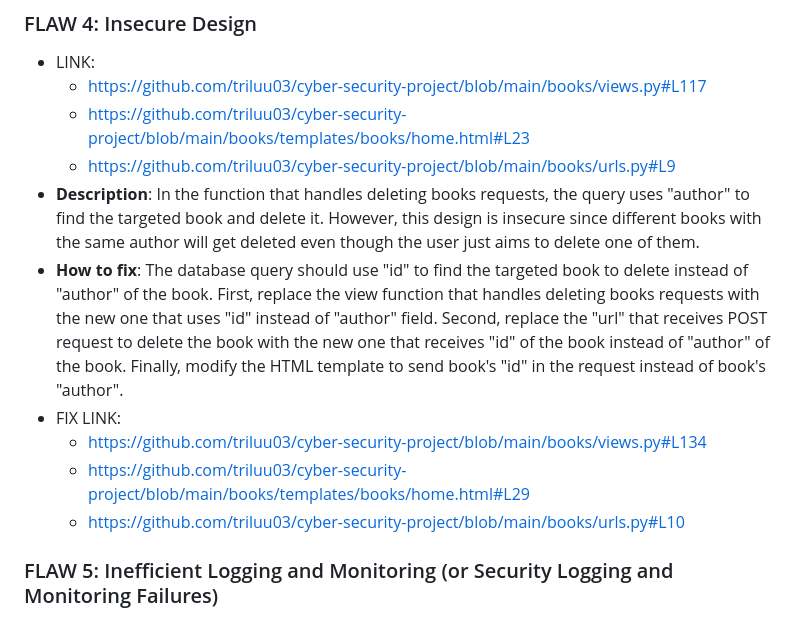
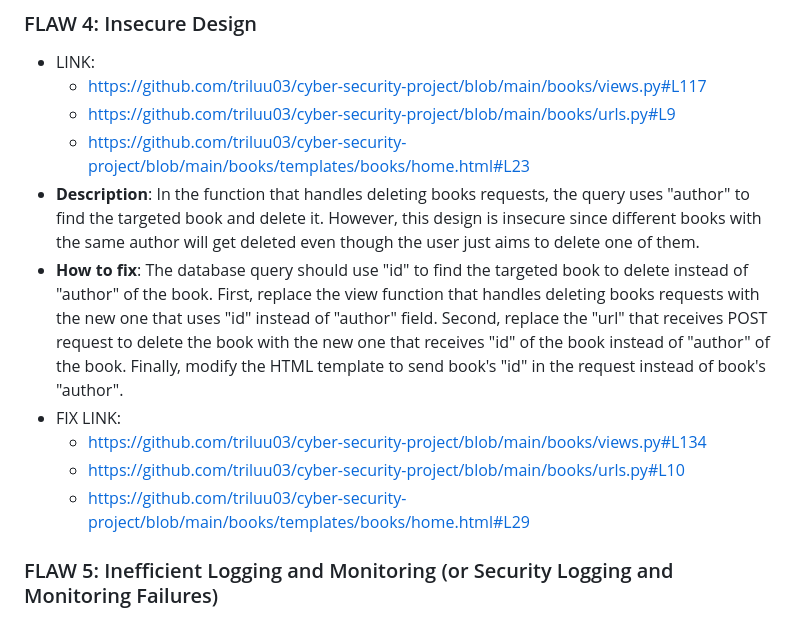
Before and after one commit to triluu03/cyber-security-project, a Markdown page: README.md, the part around the change. Drawn GitHub-style.

```diff
--- a/README.md
+++ b/README.md
@@ -58,14 +58,14 @@ The project is built as a simple book sharing platform where logged users can su
 
 -   LINK:
     -   https://github.com/triluu03/cyber-security-project/blob/main/books/views.py#L117
+    -   https://github.com/triluu03/cyber-security-project/blob/main/books/urls.py#L9
     -   https://github.com/triluu03/cyber-security-project/blob/main/books/templates/books/home.html#L23
-    -   https://github.com/triluu03/cyber-security-project/blob/main/books/urls.py#L9
 -   **Description**: In the function that handles deleting books requests, the query uses "author" to find the targeted book and delete it. However, this design is insecure since different books with the same author will get deleted even though the user just aims to delete one of them.
 -   **How to fix**: The database query should use "id" to find the targeted book to delete instead of "author" of the book. First, replace the view function that handles deleting books requests with the new one that uses "id" instead of "author" field. Second, replace the "url" that receives POST request to delete the book with the new one that receives "id" of the book instead of "author" of the book. Finally, modify the HTML template to send book's "id" in the request instead of book's "author".
 -   FIX LINK:
     -   https://github.com/triluu03/cyber-security-project/blob/main/books/views.py#L134
+    -   https://github.com/triluu03/cyber-security-project/blob/main/books/urls.py#L10
     -   https://github.com/triluu03/cyber-security-project/blob/main/books/templates/books/home.html#L29
-    -   https://github.com/triluu03/cyber-security-project/blob/main/books/urls.py#L10
 
 ### FLAW 5: Inefficient Logging and Monitoring (or Security Logging and Monitoring Failures)
 
```
